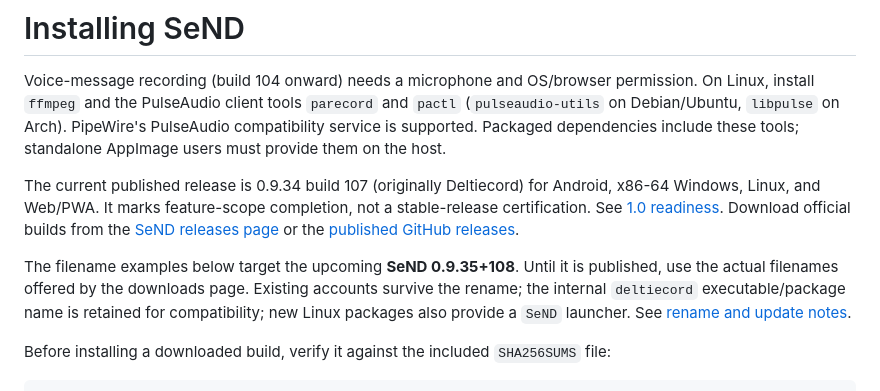
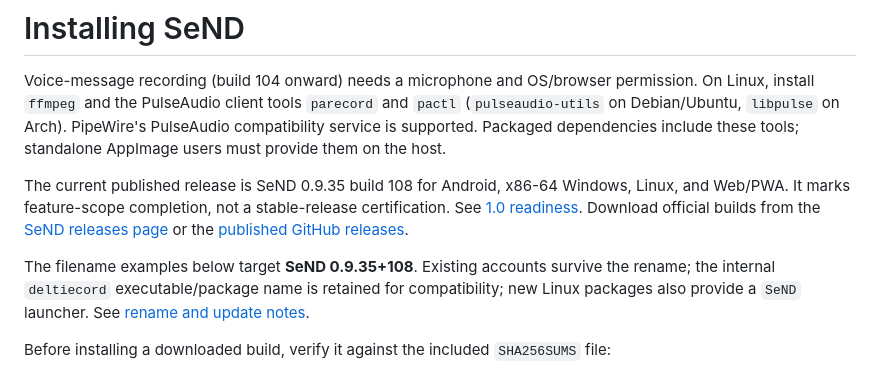
Before and after one commit to vosjecleo/SeND, a Markdown page: INSTALL.md, the part around the change. Drawn GitHub-style.

```diff
--- a/INSTALL.md
+++ b/INSTALL.md
@@ -6,14 +6,13 @@ and `pactl` (`pulseaudio-utils` on Debian/Ubuntu, `libpulse` on Arch). PipeWire'
 PulseAudio compatibility service is supported. Packaged dependencies include
 these tools; standalone AppImage users must provide them on the host.
 
-The current published release is 0.9.34 build 107 (originally Deltiecord) for Android,
+The current published release is SeND 0.9.35 build 108 for Android,
 x86-64 Windows, Linux, and Web/PWA. It marks feature-scope completion, not a
 stable-release certification. See [1.0 readiness](docs/RELEASE_READINESS.md).
 Download official builds from the [SeND releases page](https://deltie.net/SeND)
 or the [published GitHub releases](https://github.com/vosjecleo/SeND/releases/latest).
 
-The filename examples below target the upcoming **SeND 0.9.35+108**. Until it is
-published, use the actual filenames offered by the downloads page. Existing
+The filename examples below target **SeND 0.9.35+108**. Existing
 accounts survive the rename; the internal `deltiecord` executable/package name
 is retained for compatibility; new Linux packages also provide a `SeND` launcher.
 See [rename and update notes](docs/build-108-send.md).
```
Also changed, not shown: README.md (+4 -2 lines), docs/build-108-send.md (+13 -6 lines).
